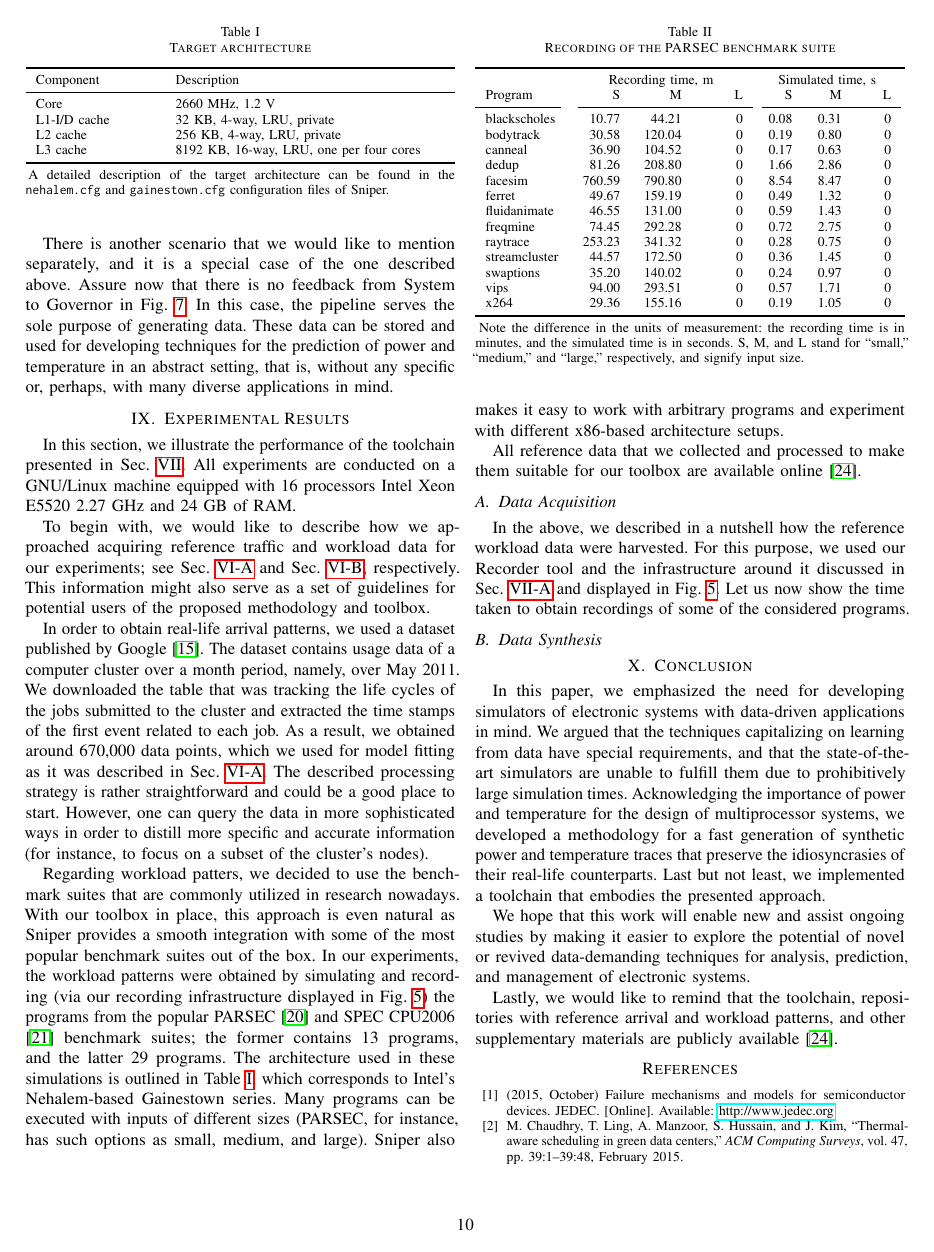
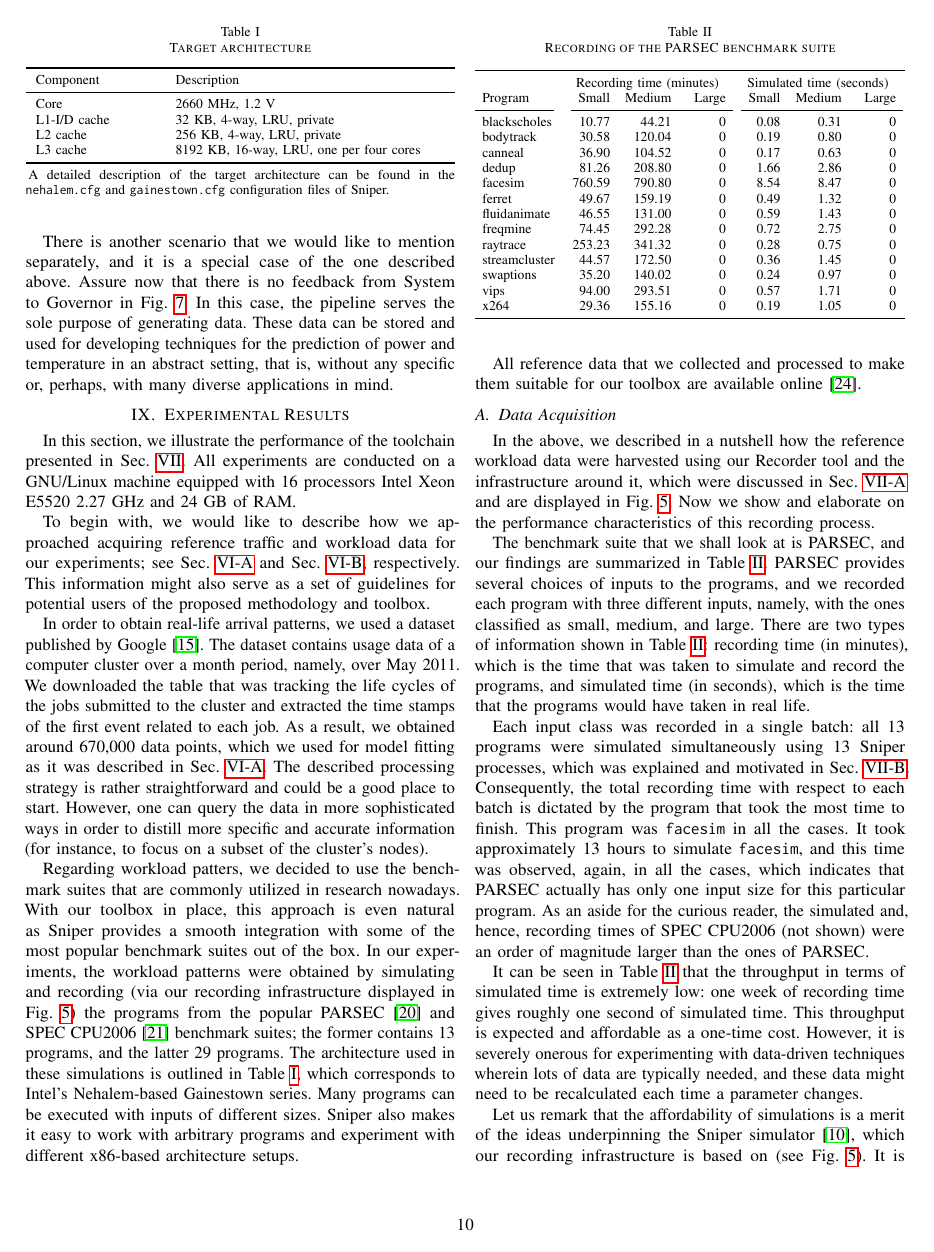
Before and after one commit to quantum-philosophy/FSPT, a LaTeX paper (paper.tex, which reads include/assets/tables/recording.tex, include/definitions.tex, include/experimental-results.tex): page 10 of 11. Compiled offline with pdfLaTeX.

Commit message:
Explain the first chunk of experimental results

```diff
--- a/include/assets/tables/recording.tex
+++ b/include/assets/tables/recording.tex
@@ -1,10 +1,10 @@
+\setlength{\tabcolsep}{4pt}
 \begin{table}
-  \begin{threeparttable}
   \caption{Recording of the \sc{PARSEC} benchmark suite}
-    \begin{tabular*}{\linewidth}{=L{43pt}-R{24pt}-R{24pt}-R{24pt}-R{17pt}-R{17pt}-R{17pt}}
+  \begin{tabular*}{\linewidth}{=L{43pt}-R{24pt}-R{28pt}-R{24pt}-R{24pt}-R{28pt}-R{24pt}}
     \toprule
-      & \multicolumn{3}{c}{Recording time, m} & \multicolumn{3}{c}{Simulated time, s} \\
-      Program       & S & M & L & S & M & L \\
+    & \multicolumn{3}{c}{Recording time (minutes)} & \multicolumn{3}{c}{Simulated time (seconds)} \\
+    Program       & Small & Medium & Large & Small & Medium & Large \\
     \cmidrule( r){1-1}
     \cmidrule(l ){2-4}
     \cmidrule(l ){5-7}
@@ -24,12 +24,5 @@
     \bottomrule
   \end{tabular*}
   \tlab{recording}
-    \begin{tablenotes}
-      \item Note the difference in the units of measurement: the recording time
-      is in minutes, and the simulated time is in seconds. S, M, and L stand
-      for ``small,'' ``medium,'' and ``large,'' respectively, and signify input
-      size.
-    \end{tablenotes}
-  \end{threeparttable}
 \end{table}
 % vim: nowrap tw=0
--- a/include/definitions.tex
+++ b/include/definitions.tex
@@ -8,12 +8,12 @@
 %
 \usepackage{inconsolata}
 \usepackage{hyperref}
+
 \usepackage{lettrine}
 \usepackage[factor=1700]{microtype}
-\usepackage{balance}
-
 \newcommand{\subscript}[1]{\text{\kern0.1em#1}}
 
+\usepackage{balance}
 \raggedbottom
 
 %
--- a/include/experimental-results.tex
+++ b/include/experimental-results.tex
@@ -30,19 +30,50 @@ infrastructure displayed in \fref{recorder}) the programs from the popular
 suites; the former contains 13 programs, and the latter 29 programs. The
 architecture used in these simulations is outlined in \tref{target}, which
 corresponds to Intel's Nehalem-based Gainestown series. Many programs can be
-executed with inputs of different sizes (\sc{PARSEC}, for instance, has such
-options as small, medium, and large). Sniper also makes it easy to work with
+executed with inputs of different sizes. Sniper also makes it easy to work with
 arbitrary programs and experiment with different x86-based architecture setups.
 
 All reference data that we collected and processed to make them suitable for our
 toolbox are available online \cite{sources}.
 
+\subsection{Data Acquisition}
 \input{include/assets/tables/recording}
+In the above, we described in a nutshell how the reference workload data were
+harvested using our Recorder tool and the infrastructure around it, which were
+discussed in \sref{recorder} and are displayed in \fref{recorder}. Now we show
+and elaborate on the performance characteristics of this recording process.
 
-\subsection{Data Acquisition}
-In the above, we described in a nutshell how the reference workload data were
-harvested. For this purpose, we used our Recorder tool and the infrastructure
-around it discussed in \sref{recorder} and displayed in \fref{recorder}. Let us
-now show the time taken to obtain recordings of some of the considered programs.
+The benchmark suite that we shall look at is \sc{PARSEC}, and our findings are
+summarized in \tref{recording}. \sc{PARSEC} provides several choices of inputs
+to the programs, and we recorded each program with three different inputs,
+namely, with the ones classified as small, medium, and large. There are two
+types of information shown in \tref{recording}: recording time (in minutes),
+which is the time that was taken to simulate and record the programs, and
+simulated time (in seconds), which is the time that the programs would have
+taken in real life.
+
+Each input class was recorded in a single batch: all 13 programs were simulated
+simultaneously using 13 Sniper processes, which was explained and motivated in
+\sref{streamer}. Consequently, the total recording time with respect to each
+batch is dictated by the program that took the most time to finish. This program
+was \texttt{facesim} in all the cases. It took approximately 13 hours to
+simulate \texttt{facesim}, and this time was observed, again, in all the cases,
+which indicates that \sc{PARSEC} actually has only one input size for this
+particular program. As an aside for the curious reader, the simulated and,
+hence, recording times of \sc{SPEC CPU2006} (not shown) were an order of
+magnitude larger than the ones of \sc{PARSEC}.
+
+It can be seen in \tref{recording} that the throughput in terms of simulated
+time is extremely low: one week of recording time gives roughly one second of
+simulated time. This throughput is expected and affordable as a one-time cost.
+However, it is severely onerous for experimenting with data-driven techniques
+wherein lots of data are typically needed, and these data might need to be
+recalculated each time a parameter changes.
+
+Let us remark that the affordability of simulations is a merit of the ideas
+underpinning the Sniper simulator \cite{carlson2011}, which our recording
+infrastructure is based on (see \fref{recorder}). It is also important to note
+that the recording times reported earlier would have been substantially larger
+without the parallelization and caching mechanism described in \sref{streamer}.
 
 \subsection{Data Synthesis}
```
Also changed, not shown: paper.tex (+0 -1 lines), 1 other file. Lines whose indentation alone changed are shown as unchanged.
